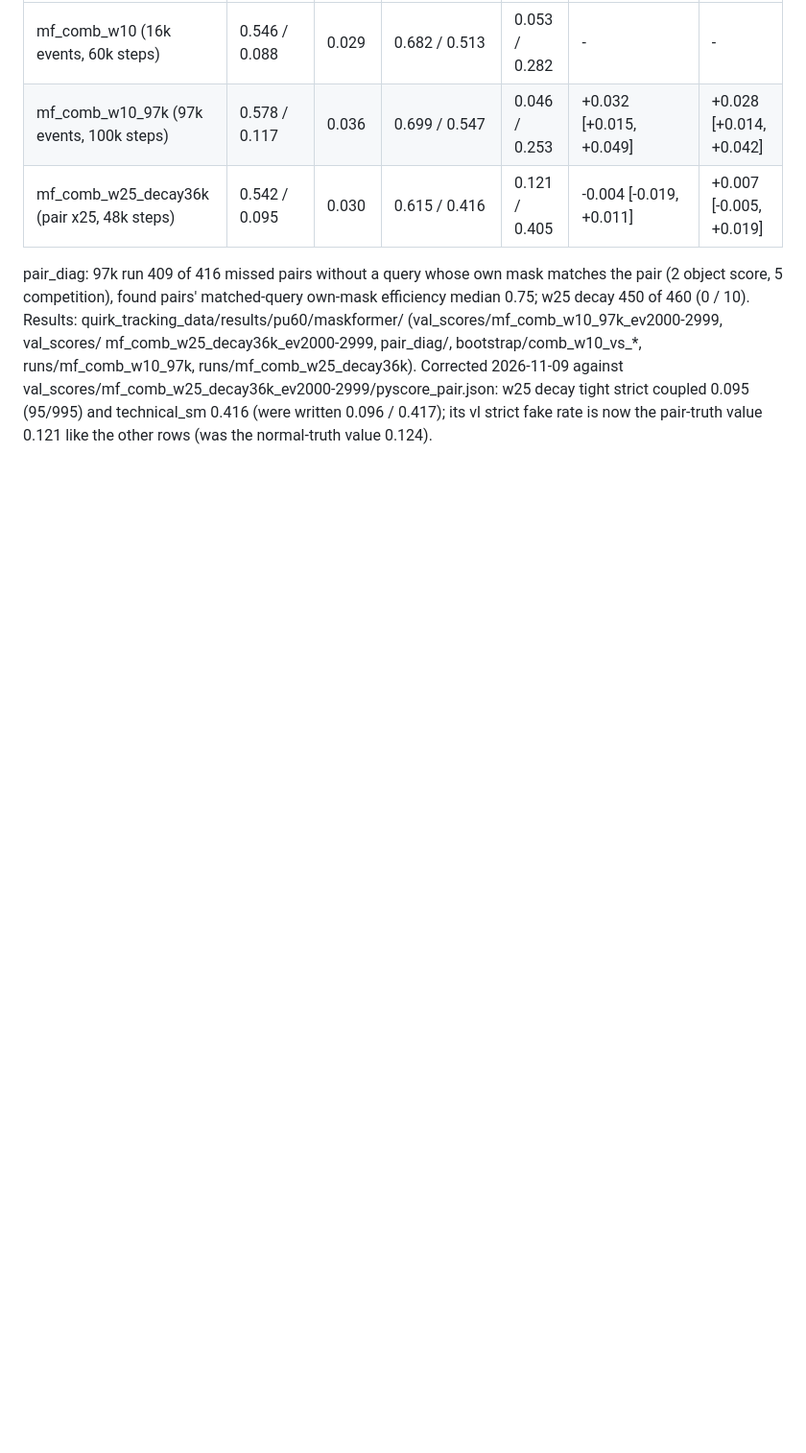
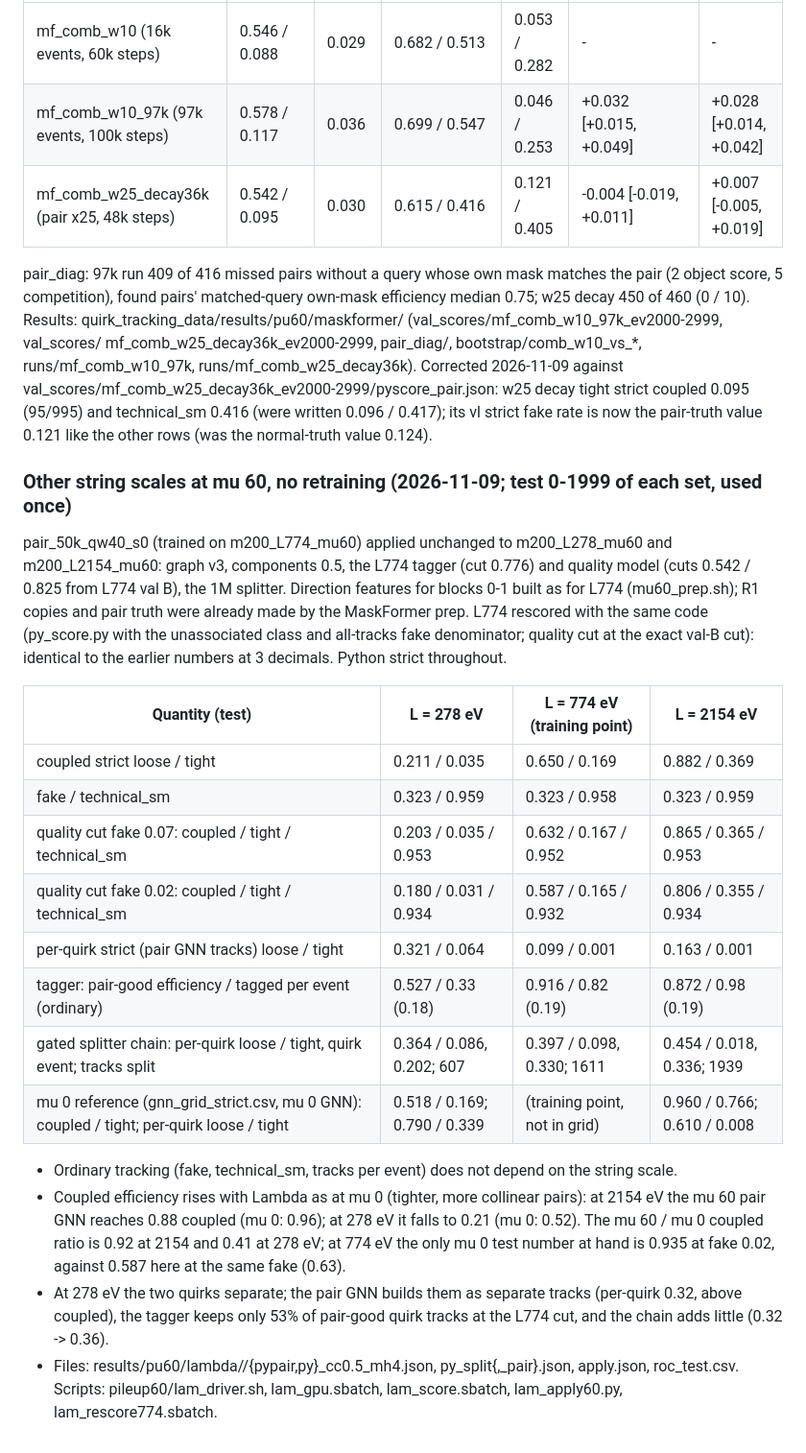
Before and after one commit to murnanedaniel/quirkml, a Markdown page: tracking/EXPERIMENTS.md, the part around the change. Shown at 96% size. Rendered like a GitHub page; blank space fills up the shorter version.

Commit message:
tracking: ledger, other string scales at mu 60 without retraining

```diff
--- a/tracking/EXPERIMENTS.md
+++ b/tracking/EXPERIMENTS.md
@@ -1555,3 +1555,31 @@ mf_comb_w25_decay36k_ev2000-2999, pair_diag/, bootstrap/comb_w10_vs_*, runs/mf_c
 Corrected 2026-11-09 against val_scores/mf_comb_w25_decay36k_ev2000-2999/pyscore_pair.json: w25 decay tight strict
 coupled 0.095 (95/995) and technical_sm 0.416 (were written 0.096 / 0.417); its vl strict fake rate is now the
 pair-truth value 0.121 like the other rows (was the normal-truth value 0.124).
+
+### Other string scales at mu 60, no retraining (2026-11-09; test 0-1999 of each set, used once)
+
+pair_50k_qw40_s0 (trained on m200_L774_mu60) applied unchanged to m200_L278_mu60 and m200_L2154_mu60: graph v3, components
+0.5, the L774 tagger (cut 0.776) and quality model (cuts 0.542 / 0.825 from L774 val B), the 1M splitter. Direction
+features for blocks 0-1 built as for L774 (mu60_prep.sh); R1 copies and pair truth were already made by the MaskFormer
+prep. L774 rescored with the same code (py_score.py with the unassociated class and all-tracks fake denominator;
+quality cut at the exact val-B cut): identical to the earlier numbers at 3 decimals. Python strict throughout.
+
+| Quantity (test) | L = 278 eV | L = 774 eV (training point) | L = 2154 eV |
+|---|---|---|---|
+| coupled strict loose / tight | 0.211 / 0.035 | 0.650 / 0.169 | 0.882 / 0.369 |
+| fake / technical_sm | 0.323 / 0.959 | 0.323 / 0.958 | 0.323 / 0.959 |
+| quality cut fake 0.07: coupled / tight / technical_sm | 0.203 / 0.035 / 0.953 | 0.632 / 0.167 / 0.952 | 0.865 / 0.365 / 0.953 |
+| quality cut fake 0.02: coupled / tight / technical_sm | 0.180 / 0.031 / 0.934 | 0.587 / 0.165 / 0.932 | 0.806 / 0.355 / 0.934 |
+| per-quirk strict (pair GNN tracks) loose / tight | 0.321 / 0.064 | 0.099 / 0.001 | 0.163 / 0.001 |
+| tagger: pair-good efficiency / tagged per event (ordinary) | 0.527 / 0.33 (0.18) | 0.916 / 0.82 (0.19) | 0.872 / 0.98 (0.19) |
+| gated splitter chain: per-quirk loose / tight, quirk event; tracks split | 0.364 / 0.086, 0.202; 607 | 0.397 / 0.098, 0.330; 1611 | 0.454 / 0.018, 0.336; 1939 |
+| mu 0 reference (gnn_grid_strict.csv, mu 0 GNN): coupled / tight; per-quirk loose / tight | 0.518 / 0.169; 0.790 / 0.339 | (training point, not in grid) | 0.960 / 0.766; 0.610 / 0.008 |
+
+- Ordinary tracking (fake, technical_sm, tracks per event) does not depend on the string scale.
+- Coupled efficiency rises with Lambda as at mu 0 (tighter, more collinear pairs): at 2154 eV the mu 60 pair GNN reaches
+  0.88 coupled (mu 0: 0.96); at 278 eV it falls to 0.21 (mu 0: 0.52). The mu 60 / mu 0 coupled ratio is 0.92 at 2154 and 0.41 at
+  278 eV; at 774 eV the only mu 0 test number at hand is 0.935 at fake 0.02, against 0.587 here at the same fake (0.63).
+- At 278 eV the two quirks separate; the pair GNN builds them as separate tracks (per-quirk 0.32, above coupled), the
+  tagger keeps only 53% of pair-good quirk tracks at the L774 cut, and the chain adds little (0.32 -> 0.36).
+- Files: results/pu60/lambda/<set>/{pypair,py}_cc0.5_mh4.json, py_split{,_pair}.json, apply.json, roc_test.csv.
+  Scripts: pileup60/lam_driver.sh, lam_gpu.sbatch, lam_score.sbatch, lam_apply60.py, lam_rescore774.sbatch.
```
